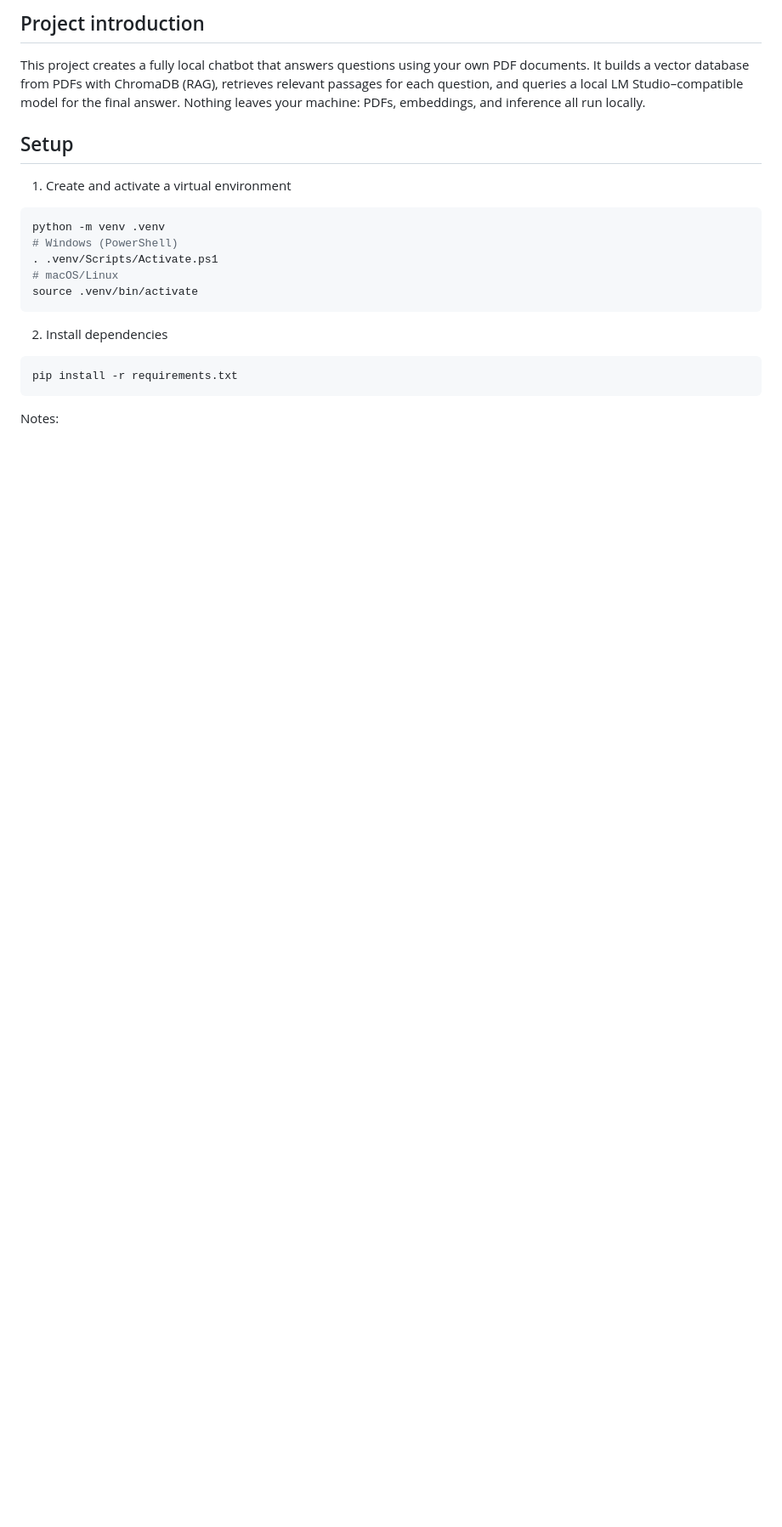
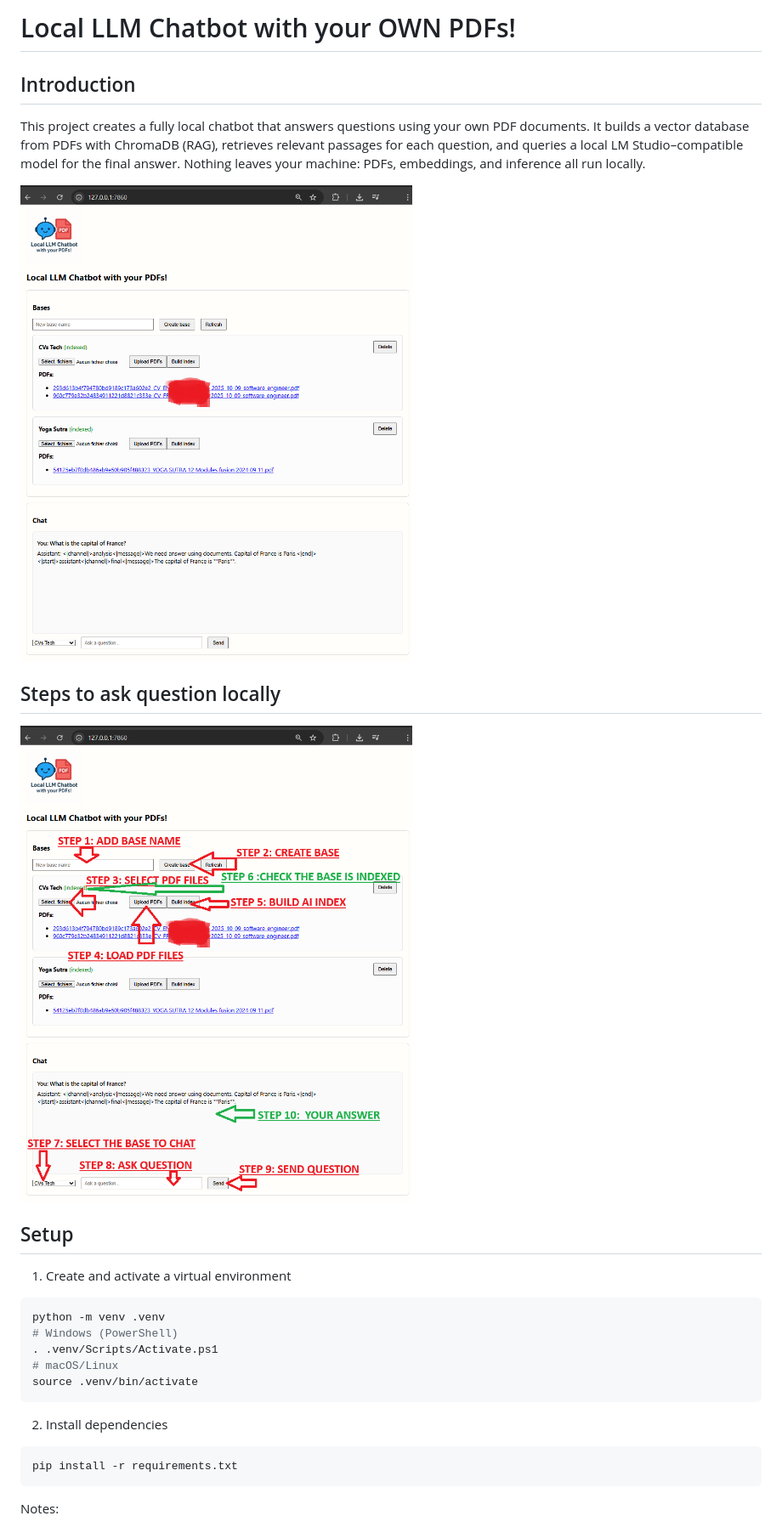
Before and after one commit to fabienquimper/local_llm_chatbot, a Markdown page: README.md, the part around the change printed below. Shown: that part at 85% size. Drawn GitHub-style; pictures changed too: app_description.png (added), app_description_steps.png (added); blank space fills up the shorter version.

Commit message:
F003: Add screenshots of the app

```diff
--- a/README.md
+++ b/README.md
@@ -1,6 +1,14 @@
-## Project introduction
+# Local LLM Chatbot with your OWN PDFs!
+
+## Introduction
 
 This project creates a fully local chatbot that answers questions using your own PDF documents. It builds a vector database from PDFs with ChromaDB (RAG), retrieves relevant passages for each question, and queries a local LM Studio–compatible model for the final answer. Nothing leaves your machine: PDFs, embeddings, and inference all run locally.
+
+![image info](./app_description.png)
+
+## Steps to ask question locally
+
+![image info](./app_description_steps.png)
 
 ## Setup
 
```
Also changed, not shown: other parts of README.md (+3 -0 lines).
